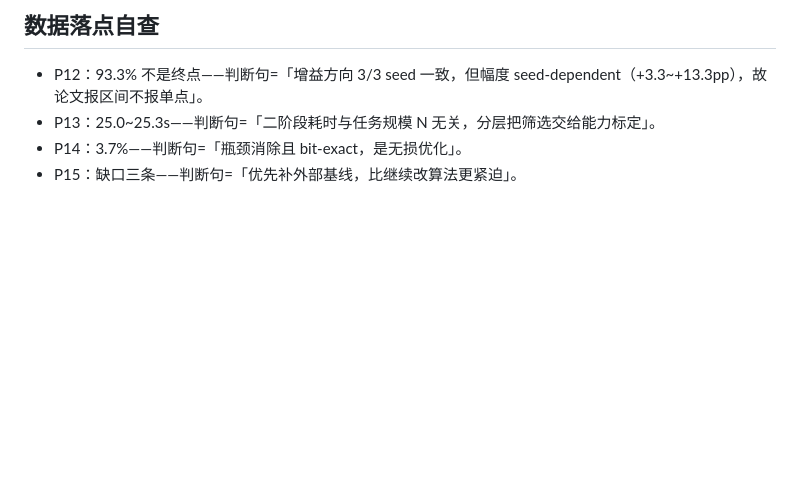
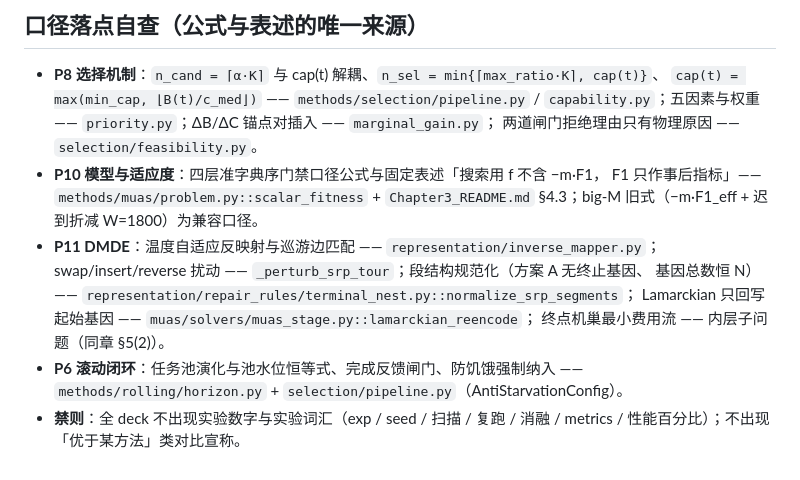
Before and after one commit to 909347194/ExperimentForGraduation, a Markdown page: UAV协同任务分配方法-进展汇报/STORY.md, the part around one of its changes. Drawn GitHub-style; blank space fills up the shorter version.

Commit message:
docs(ppt): STORY.md 重写为 12 页方法专版口径
- 用户意图/边界改为「只讲方法」，实验内容列为禁则
- 页面骨架与大纲按 12 页新结构重写（3 章，新增 P6 滚动闭环）
- 「数据落点自查」改为「口径落点自查」：公式表述逐条锚定 methods 代码与 Chapter3_README §4.3

```diff
--- a/UAV协同任务分配方法-进展汇报/STORY.md
+++ b/UAV协同任务分配方法-进展汇报/STORY.md
@@ -46,7 +62,19 @@
 
-## 数据落点自查
+## 口径落点自查（公式与表述的唯一来源）
 
-- P12：93.3% 不是终点——判断句=「增益方向 3/3 seed 一致，但幅度 seed-dependent（+3.3~+13.3pp），故论文报区间不报单点」。
-- P13：25.0~25.3s——判断句=「二阶段耗时与任务规模 N 无关，分层把筛选交给能力标定」。
-- P14：3.7%——判断句=「瓶颈消除且 bit-exact，是无损优化」。
-- P15：缺口三条——判断句=「优先补外部基线，比继续改算法更紧迫」。
+- **P8 选择机制**：`n_cand = ⌈α·K⌉` 与 cap(t) 解耦、`n_sel = min{⌈max_ratio·K⌉, cap(t)}`、
+  `cap(t) = max(min_cap, ⌊B(t)/c_med⌋)` —— `methods/selection/pipeline.py` /
+  `capability.py`；五因素与权重 —— `priority.py`；ΔB/ΔC 锚点对插入 —— `marginal_gain.py`；
+  两道闸门拒绝理由只有物理原因 —— `selection/feasibility.py`。
+- **P10 模型与适应度**：四层准字典序门禁口径公式与固定表述「搜索用 f 不含 −m·F1，
+  F1 只作事后指标」—— `methods/muas/problem.py::scalar_fitness` +
+  `Chapter3_README.md` §4.3；big-M 旧式（−m·F1_eff + 迟到折减 W=1800）为兼容口径。
+- **P11 DMDE**：温度自适应反映射与巡游边匹配 —— `representation/inverse_mapper.py`；
+  swap/insert/reverse 扰动 —— `_perturb_srp_tour`；段结构规范化（方案 A 无终止基因、
+  基因总数恒 N）—— `representation/repair_rules/terminal_nest.py::normalize_srp_segments`；
+  Lamarckian 只回写起始基因 —— `muas/solvers/muas_stage.py::lamarckian_reencode`；
+  终点机巢最小费用流 —— 内层子问题（同章 §5(2)）。
+- **P6 滚动闭环**：任务池演化与池水位恒等式、完成反馈闸门、防饥饿强制纳入 ——
+  `methods/rolling/horizon.py` + `selection/pipeline.py`（AntiStarvationConfig）。
+- **禁则**：全 deck 不出现实验数字与实验词汇（exp / seed / 扫描 / 复跑 / 消融 /
+  metrics / 性能百分比）；不出现「优于某方法」类对比宣称。
```
Also changed, not shown: other parts of UAV协同任务分配方法-进展汇报/STORY.md (+49 -33 lines).
